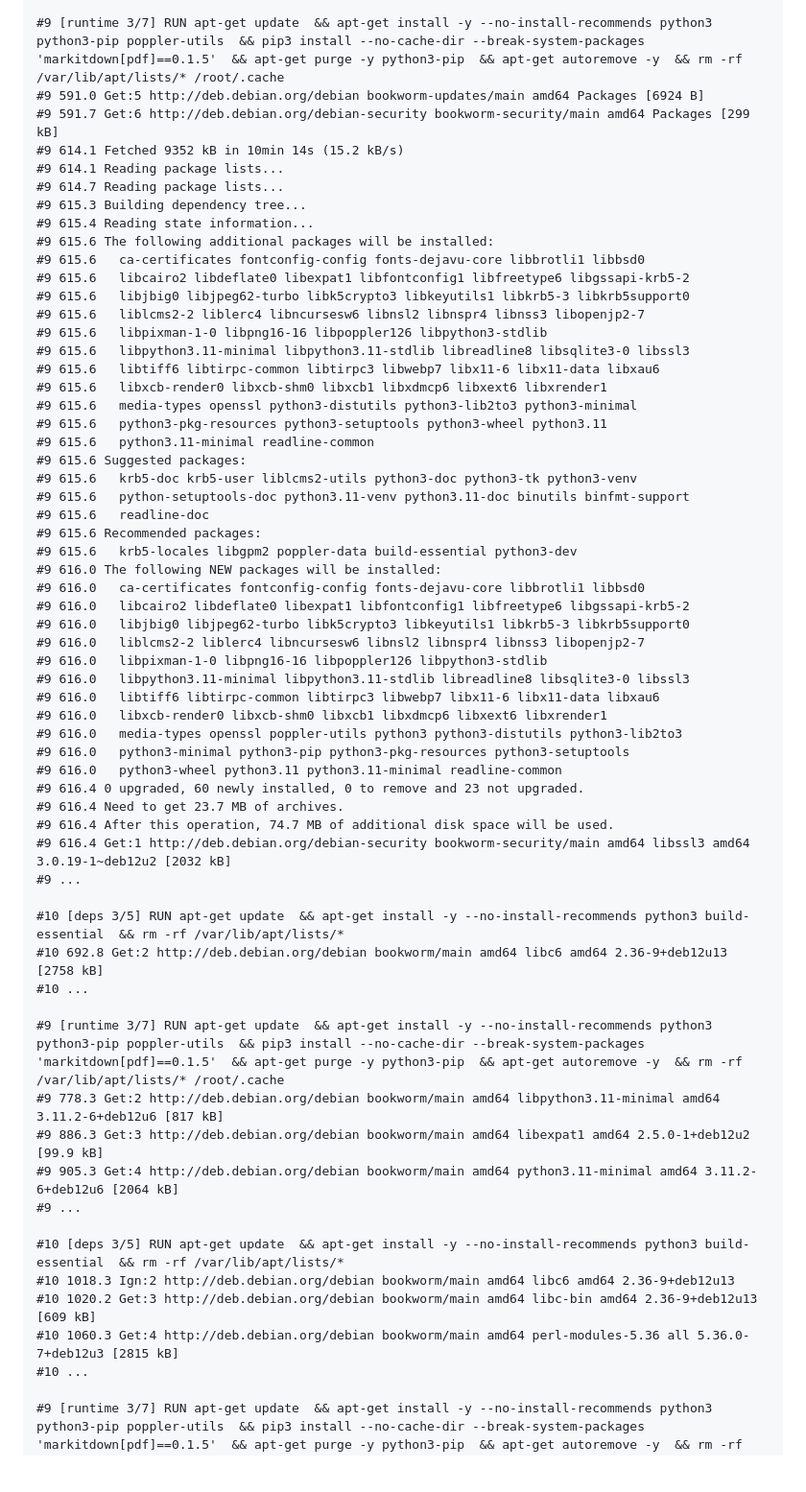
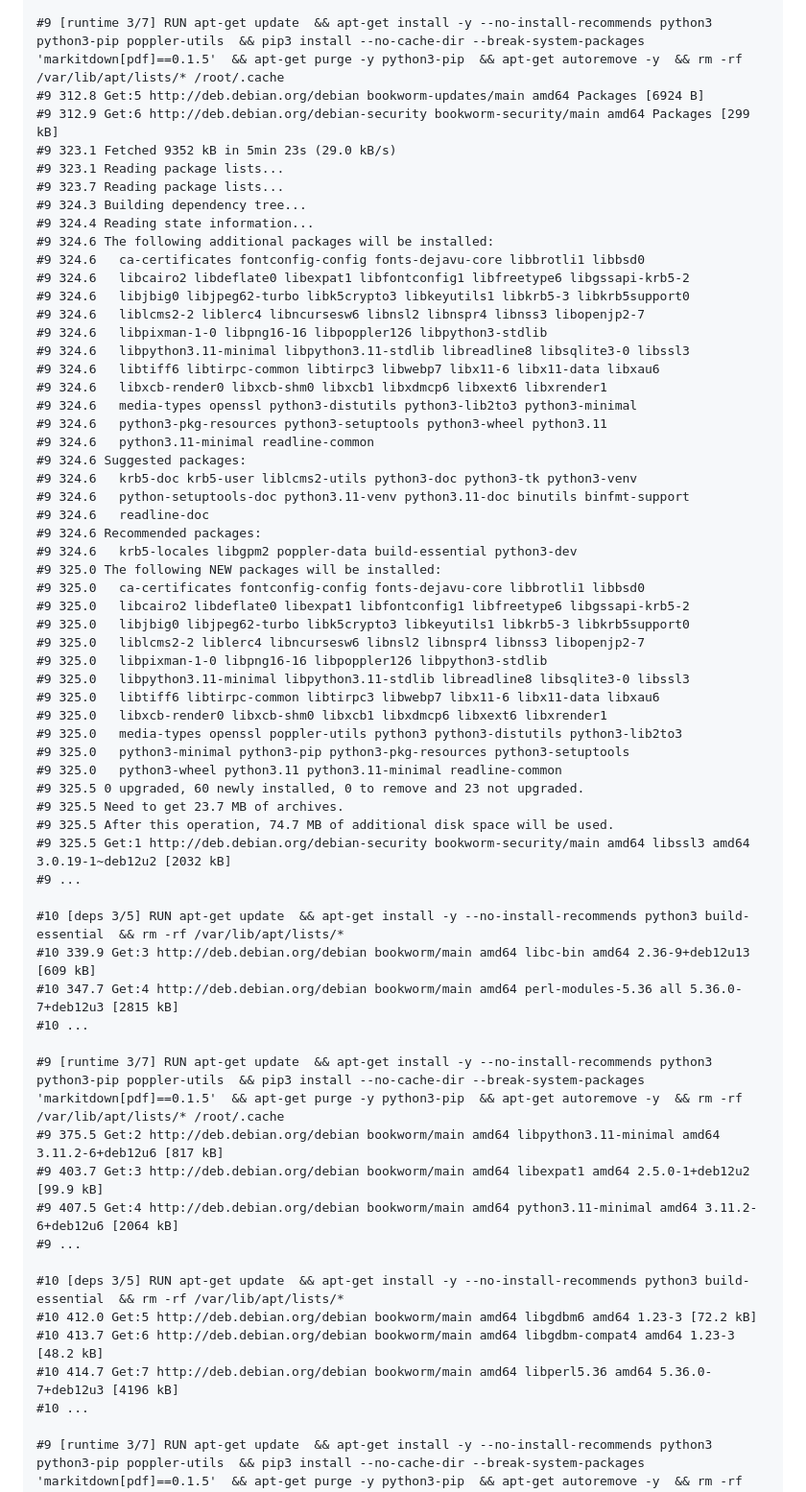
Before and after one commit to james-lebron2000/treatbot_we, a Markdown page: docs/deploy-state-server-dump.md, the part around one of its changes. Shown at 96% size. GitHub-like rendering; blank space fills up the shorter version.

Commit message:
chore(deploy-state): update server dump from run 25256839196

```diff
--- a/docs/deploy-state-server-dump.md
+++ b/docs/deploy-state-server-dump.md
@@ -111,63 +153,64 @@
 #10 ...
 
 #9 [runtime 3/7] RUN apt-get update  && apt-get install -y --no-install-recommends python3 python3-pip poppler-utils  && pip3 install --no-cache-dir --break-system-packages 'markitdown[pdf]==0.1.5'  && apt-get purge -y python3-pip  && apt-get autoremove -y  && rm -rf /var/lib/apt/lists/* /root/.cache
-#9 591.0 Get:5 http://deb.debian.org/debian bookworm-updates/main amd64 Packages [6924 B]
-#9 591.7 Get:6 http://deb.debian.org/debian-security bookworm-security/main amd64 Packages [299 kB]
-#9 614.1 Fetched 9352 kB in 10min 14s (15.2 kB/s)
-#9 614.1 Reading package lists...
-#9 614.7 Reading package lists...
-#9 615.3 Building dependency tree...
-#9 615.4 Reading state information...
-#9 615.6 The following additional packages will be installed:
-#9 615.6   ca-certificates fontconfig-config fonts-dejavu-core libbrotli1 libbsd0
-#9 615.6   libcairo2 libdeflate0 libexpat1 libfontconfig1 libfreetype6 libgssapi-krb5-2
-#9 615.6   libjbig0 libjpeg62-turbo libk5crypto3 libkeyutils1 libkrb5-3 libkrb5support0
-#9 615.6   liblcms2-2 liblerc4 libncursesw6 libnsl2 libnspr4 libnss3 libopenjp2-7
-#9 615.6   libpixman-1-0 libpng16-16 libpoppler126 libpython3-stdlib
-#9 615.6   libpython3.11-minimal libpython3.11-stdlib libreadline8 libsqlite3-0 libssl3
-#9 615.6   libtiff6 libtirpc-common libtirpc3 libwebp7 libx11-6 libx11-data libxau6
-#9 615.6   libxcb-render0 libxcb-shm0 libxcb1 libxdmcp6 libxext6 libxrender1
-#9 615.6   media-types openssl python3-distutils python3-lib2to3 python3-minimal
-#9 615.6   python3-pkg-resources python3-setuptools python3-wheel python3.11
-#9 615.6   python3.11-minimal readline-common
-#9 615.6 Suggested packages:
-#9 615.6   krb5-doc krb5-user liblcms2-utils python3-doc python3-tk python3-venv
-#9 615.6   python-setuptools-doc python3.11-venv python3.11-doc binutils binfmt-support
-#9 615.6   readline-doc
-#9 615.6 Recommended packages:
-#9 615.6   krb5-locales libgpm2 poppler-data build-essential python3-dev
-#9 616.0 The following NEW packages will be installed:
-#9 616.0   ca-certificates fontconfig-config fonts-dejavu-core libbrotli1 libbsd0
-#9 616.0   libcairo2 libdeflate0 libexpat1 libfontconfig1 libfreetype6 libgssapi-krb5-2
-#9 616.0   libjbig0 libjpeg62-turbo libk5crypto3 libkeyutils1 libkrb5-3 libkrb5support0
-#9 616.0   liblcms2-2 liblerc4 libncursesw6 libnsl2 libnspr4 libnss3 libopenjp2-7
-#9 616.0   libpixman-1-0 libpng16-16 libpoppler126 libpython3-stdlib
-#9 616.0   libpython3.11-minimal libpython3.11-stdlib libreadline8 libsqlite3-0 libssl3
-#9 616.0   libtiff6 libtirpc-common libtirpc3 libwebp7 libx11-6 libx11-data libxau6
-#9 616.0   libxcb-render0 libxcb-shm0 libxcb1 libxdmcp6 libxext6 libxrender1
-#9 616.0   media-types openssl poppler-utils python3 python3-distutils python3-lib2to3
-#9 616.0   python3-minimal python3-pip python3-pkg-resources python3-setuptools
-#9 616.0   python3-wheel python3.11 python3.11-minimal readline-common
-#9 616.4 0 upgraded, 60 newly installed, 0 to remove and 23 not upgraded.
-#9 616.4 Need to get 23.7 MB of archives.
-#9 616.4 After this operation, 74.7 MB of additional disk space will be used.
-#9 616.4 Get:1 http://deb.debian.org/debian-security bookworm-security/main amd64 libssl3 amd64 3.0.19-1~deb12u2 [2032 kB]
+#9 312.8 Get:5 http://deb.debian.org/debian bookworm-updates/main amd64 Packages [6924 B]
+#9 312.9 Get:6 http://deb.debian.org/debian-security bookworm-security/main amd64 Packages [299 kB]
+#9 323.1 Fetched 9352 kB in 5min 23s (29.0 kB/s)
+#9 323.1 Reading package lists...
+#9 323.7 Reading package lists...
+#9 324.3 Building dependency tree...
+#9 324.4 Reading state information...
+#9 324.6 The following additional packages will be installed:
+#9 324.6   ca-certificates fontconfig-config fonts-dejavu-core libbrotli1 libbsd0
+#9 324.6   libcairo2 libdeflate0 libexpat1 libfontconfig1 libfreetype6 libgssapi-krb5-2
+#9 324.6   libjbig0 libjpeg62-turbo libk5crypto3 libkeyutils1 libkrb5-3 libkrb5support0
+#9 324.6   liblcms2-2 liblerc4 libncursesw6 libnsl2 libnspr4 libnss3 libopenjp2-7
+#9 324.6   libpixman-1-0 libpng16-16 libpoppler126 libpython3-stdlib
+#9 324.6   libpython3.11-minimal libpython3.11-stdlib libreadline8 libsqlite3-0 libssl3
+#9 324.6   libtiff6 libtirpc-common libtirpc3 libwebp7 libx11-6 libx11-data libxau6
+#9 324.6   libxcb-render0 libxcb-shm0 libxcb1 libxdmcp6 libxext6 libxrender1
+#9 324.6   media-types openssl python3-distutils python3-lib2to3 python3-minimal
+#9 324.6   python3-pkg-resources python3-setuptools python3-wheel python3.11
+#9 324.6   python3.11-minimal readline-common
+#9 324.6 Suggested packages:
+#9 324.6   krb5-doc krb5-user liblcms2-utils python3-doc python3-tk python3-venv
+#9 324.6   python-setuptools-doc python3.11-venv python3.11-doc binutils binfmt-support
+#9 324.6   readline-doc
+#9 324.6 Recommended packages:
+#9 324.6   krb5-locales libgpm2 poppler-data build-essential python3-dev
+#9 325.0 The following NEW packages will be installed:
+#9 325.0   ca-certificates fontconfig-config fonts-dejavu-core libbrotli1 libbsd0
+#9 325.0   libcairo2 libdeflate0 libexpat1 libfontconfig1 libfreetype6 libgssapi-krb5-2
+#9 325.0   libjbig0 libjpeg62-turbo libk5crypto3 libkeyutils1 libkrb5-3 libkrb5support0
+#9 325.0   liblcms2-2 liblerc4 libncursesw6 libnsl2 libnspr4 libnss3 libopenjp2-7
+#9 325.0   libpixman-1-0 libpng16-16 libpoppler126 libpython3-stdlib
+#9 325.0   libpython3.11-minimal libpython3.11-stdlib libreadline8 libsqlite3-0 libssl3
+#9 325.0   libtiff6 libtirpc-common libtirpc3 libwebp7 libx11-6 libx11-data libxau6
+#9 325.0   libxcb-render0 libxcb-shm0 libxcb1 libxdmcp6 libxext6 libxrender1
+#9 325.0   media-types openssl poppler-utils python3 python3-distutils python3-lib2to3
+#9 325.0   python3-minimal python3-pip python3-pkg-resources python3-setuptools
+#9 325.0   python3-wheel python3.11 python3.11-minimal readline-common
+#9 325.5 0 upgraded, 60 newly installed, 0 to remove and 23 not upgraded.
+#9 325.5 Need to get 23.7 MB of archives.
+#9 325.5 After this operation, 74.7 MB of additional disk space will be used.
+#9 325.5 Get:1 http://deb.debian.org/debian-security bookworm-security/main amd64 libssl3 amd64 3.0.19-1~deb12u2 [2032 kB]
 #9 ...
 
 #10 [deps 3/5] RUN apt-get update  && apt-get install -y --no-install-recommends python3 build-essential  && rm -rf /var/lib/apt/lists/*
-#10 692.8 Get:2 http://deb.debian.org/debian bookworm/main amd64 libc6 amd64 2.36-9+deb12u13 [2758 kB]
+#10 339.9 Get:3 http://deb.debian.org/debian bookworm/main amd64 libc-bin amd64 2.36-9+deb12u13 [609 kB]
+#10 347.7 Get:4 http://deb.debian.org/debian bookworm/main amd64 perl-modules-5.36 all 5.36.0-7+deb12u3 [2815 kB]
 #10 ...
 
 #9 [runtime 3/7] RUN apt-get update  && apt-get install -y --no-install-recommends python3 python3-pip poppler-utils  && pip3 install --no-cache-dir --break-system-packages 'markitdown[pdf]==0.1.5'  && apt-get purge -y python3-pip  && apt-get autoremove -y  && rm -rf /var/lib/apt/lists/* /root/.cache
-#9 778.3 Get:2 http://deb.debian.org/debian bookworm/main amd64 libpython3.11-minimal amd64 3.11.2-6+deb12u6 [817 kB]
-#9 886.3 Get:3 http://deb.debian.org/debian bookworm/main amd64 libexpat1 amd64 2.5.0-1+deb12u2 [99.9 kB]
-#9 905.3 Get:4 http://deb.debian.org/debian bookworm/main amd64 python3.11-minimal amd64 3.11.2-6+deb12u6 [2064 kB]
+#9 375.5 Get:2 http://deb.debian.org/debian bookworm/main amd64 libpython3.11-minimal amd64 3.11.2-6+deb12u6 [817 kB]
+#9 403.7 Get:3 http://deb.debian.org/debian bookworm/main amd64 libexpat1 amd64 2.5.0-1+deb12u2 [99.9 kB]
+#9 407.5 Get:4 http://deb.debian.org/debian bookworm/main amd64 python3.11-minimal amd64 3.11.2-6+deb12u6 [2064 kB]
 #9 ...
 
 #10 [deps 3/5] RUN apt-get update  && apt-get install -y --no-install-recommends python3 build-essential  && rm -rf /var/lib/apt/lists/*
-#10 1018.3 Ign:2 http://deb.debian.org/debian bookworm/main amd64 libc6 amd64 2.36-9+deb12u13
-#10 1020.2 Get:3 http://deb.debian.org/debian bookworm/main amd64 libc-bin amd64 2.36-9+deb12u13 [609 kB]
-#10 1060.3 Get:4 http://deb.debian.org/debian bookworm/main amd64 perl-modules-5.36 all 5.36.0-7+deb12u3 [2815 kB]
+#10 412.0 Get:5 http://deb.debian.org/debian bookworm/main amd64 libgdbm6 amd64 1.23-3 [72.2 kB]
+#10 413.7 Get:6 http://deb.debian.org/debian bookworm/main amd64 libgdbm-compat4 amd64 1.23-3 [48.2 kB]
+#10 414.7 Get:7 http://deb.debian.org/debian bookworm/main amd64 libperl5.36 amd64 5.36.0-7+deb12u3 [4196 kB]
 #10 ...
 
 #9 [runtime 3/7] RUN apt-get update  && apt-get install -y --no-install-recommends python3 python3-pip poppler-utils  && pip3 install --no-cache-dir --break-system-packages 'markitdown[pdf]==0.1.5'  && apt-get purge -y python3-pip  && apt-get autoremove -y  && rm -rf /var/lib/apt/lists/* /root/.cache
```
Also changed, not shown: other parts of docs/deploy-state-server-dump.md (+139 -114 lines).
